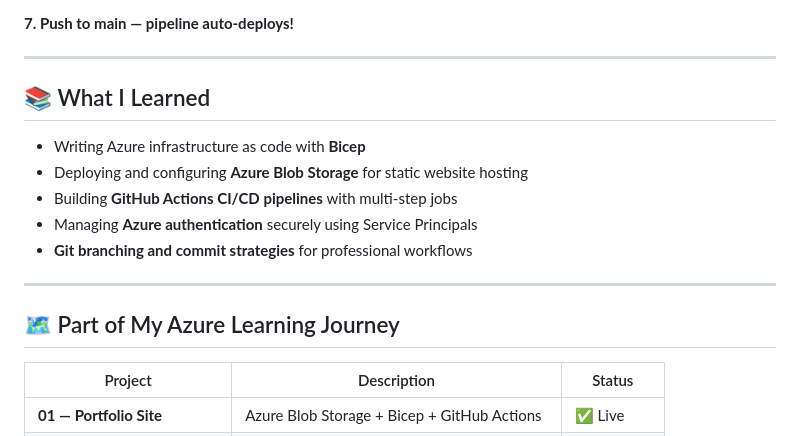
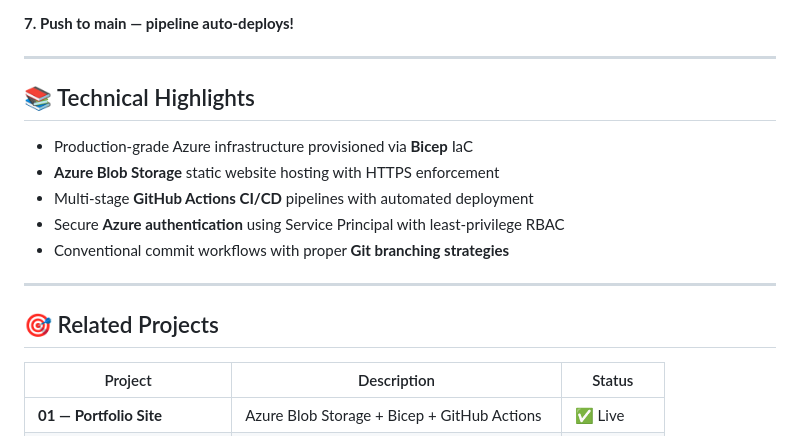
Before and after one commit to Surya-rv05/azure-portfolio-project, a Markdown page: README.md, the part around the change. GitHub-like rendering.

Commit message:
docs: update README

```diff
--- a/README.md
+++ b/README.md
@@ -133,17 +133,17 @@ az storage blob upload --account-name YOUR_STORAGE_NAME --container-name '$web'
 
 ---
 
-## 📚 What I Learned
+## 📚 Technical Highlights
 
-- Writing Azure infrastructure as code with **Bicep**
-- Deploying and configuring **Azure Blob Storage** for static website hosting
-- Building **GitHub Actions CI/CD pipelines** with multi-step jobs
-- Managing **Azure authentication** securely using Service Principals
-- **Git branching and commit strategies** for professional workflows
+- Production-grade Azure infrastructure provisioned via **Bicep** IaC
+- **Azure Blob Storage** static website hosting with HTTPS enforcement
+- Multi-stage **GitHub Actions CI/CD** pipelines with automated deployment
+- Secure **Azure authentication** using Service Principal with least-privilege RBAC
+- Conventional commit workflows with proper **Git branching strategies**
 
 ---
 
-## 🗺️ Part of My Azure Learning Journey
+## 🎯 Related Projects
 
 | Project | Description | Status |
 |---|---|---|
```
